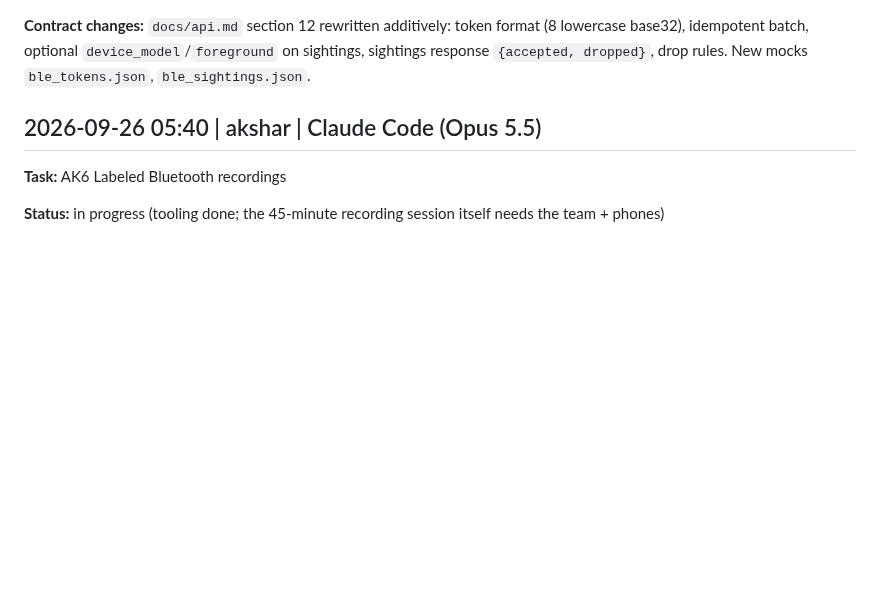
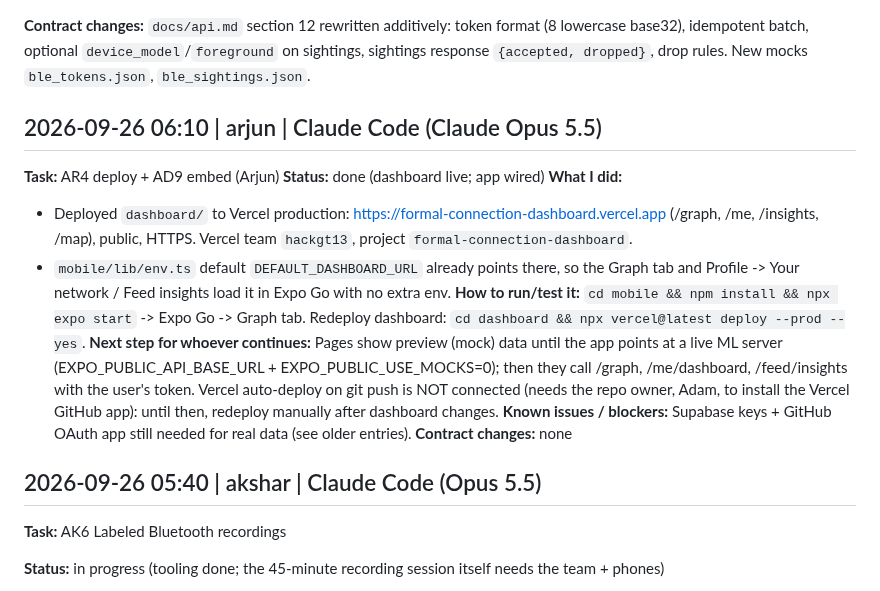
Before and after one commit to adamissac/hackgt13-project, a Markdown page: PROGRESS.md, the part around the change. GitHub-like rendering; blank space fills up the shorter version.

Commit message:
[dashboard] deployed to Vercel production (formal-connection-dashboard.vercel.app); run/deploy commands; PROGRESS

```diff
--- a/PROGRESS.md
+++ b/PROGRESS.md
@@ -46,6 +46,17 @@ Newest entries at the top. Template and rules: MASTER_SPEC.md Section 0.3.
 **Known issues / blockers:** Nothing tested on hardware. Expo Go can show the UI on mocks but can never do Bluetooth; a dev build is required. `sightings` has no `device_model`/`foreground`/`event_id` columns yet; the router passes them to the store, which can drop them until Adam adds columns. Quick-profile tap target is an inline card until Adam's AD6 screen exists. Cross-folder: `app/(tabs)/nearby.tsx` (radar as list header, removed the forever-loading branch), `lib/api.ts` (bleTokens, bleSightings).
 
 **Contract changes:** `docs/api.md` section 12 rewritten additively: token format (8 lowercase base32), idempotent batch, optional `device_model`/`foreground` on sightings, sightings response `{accepted, dropped}`, drop rules. New mocks `ble_tokens.json`, `ble_sightings.json`.
+
+## 2026-09-26 06:10 | arjun | Claude Code (Claude Opus 5.5)
+**Task:** AR4 deploy + AD9 embed (Arjun)
+**Status:** done (dashboard live; app wired)
+**What I did:**
+- Deployed `dashboard/` to Vercel production: https://formal-connection-dashboard.vercel.app (/graph, /me, /insights, /map), public, HTTPS. Vercel team `hackgt13`, project `formal-connection-dashboard`.
+- `mobile/lib/env.ts` default `DEFAULT_DASHBOARD_URL` already points there, so the Graph tab and Profile -> Your network / Feed insights load it in Expo Go with no extra env.
+**How to run/test it:** `cd mobile && npm install && npx expo start` -> Expo Go -> Graph tab. Redeploy dashboard: `cd dashboard && npx vercel@latest deploy --prod --yes`.
+**Next step for whoever continues:** Pages show preview (mock) data until the app points at a live ML server (EXPO_PUBLIC_API_BASE_URL + EXPO_PUBLIC_USE_MOCKS=0); then they call /graph, /me/dashboard, /feed/insights with the user's token. Vercel auto-deploy on git push is NOT connected (needs the repo owner, Adam, to install the Vercel GitHub app): until then, redeploy manually after dashboard changes.
+**Known issues / blockers:** Supabase keys + GitHub OAuth app still needed for real data (see older entries).
+**Contract changes:** none
 
 ## 2026-09-26 05:40 | akshar | Claude Code (Opus 5.5)
 
```
Also changed, not shown: AGENTS.md (+1 -1 lines).
